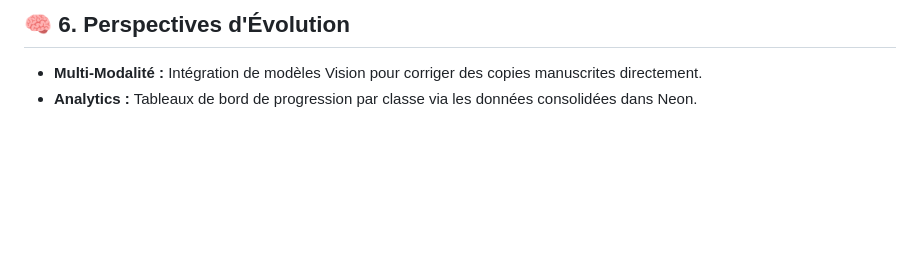
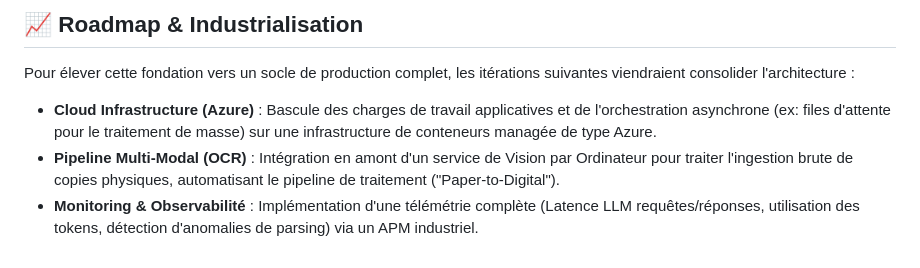
Before and after one commit to MichaelG-create/grade-scale, a Markdown page: README.md, the part around one of its changes. GitHub-like rendering; blank space fills up the shorter version.

````diff
--- a/README.md
+++ b/README.md
@@ -55,5 +56,8 @@ npm run dev
 
-```
-## 🧠 6. Perspectives d'Évolution
- * **Multi-Modalité :** Intégration de modèles Vision pour corriger des copies manuscrites directement.
- * **Analytics :** Tableaux de bord de progression par classe via les données consolidées dans Neon.
+## 📈 Roadmap & Industrialisation
+
+Pour élever cette fondation vers un socle de production complet, les itérations suivantes viendraient consolider l'architecture :
+
+*   **Cloud Infrastructure (Azure)** : Bascule des charges de travail applicatives et de l'orchestration asynchrone (ex: files d'attente pour le traitement de masse) sur une infrastructure de conteneurs managée de type Azure.
+*   **Pipeline Multi-Modal (OCR)** : Intégration en amont d'un service de Vision par Ordinateur pour traiter l'ingestion brute de copies physiques, automatisant le pipeline de traitement ("Paper-to-Digital").
+*   **Monitoring & Observabilité** : Implémentation d'une télémétrie complète (Latence LLM requêtes/réponses, utilisation des tokens, détection d'anomalies de parsing) via un APM industriel.
````
Also changed, not shown: other parts of README.md (+49 -48 lines).
